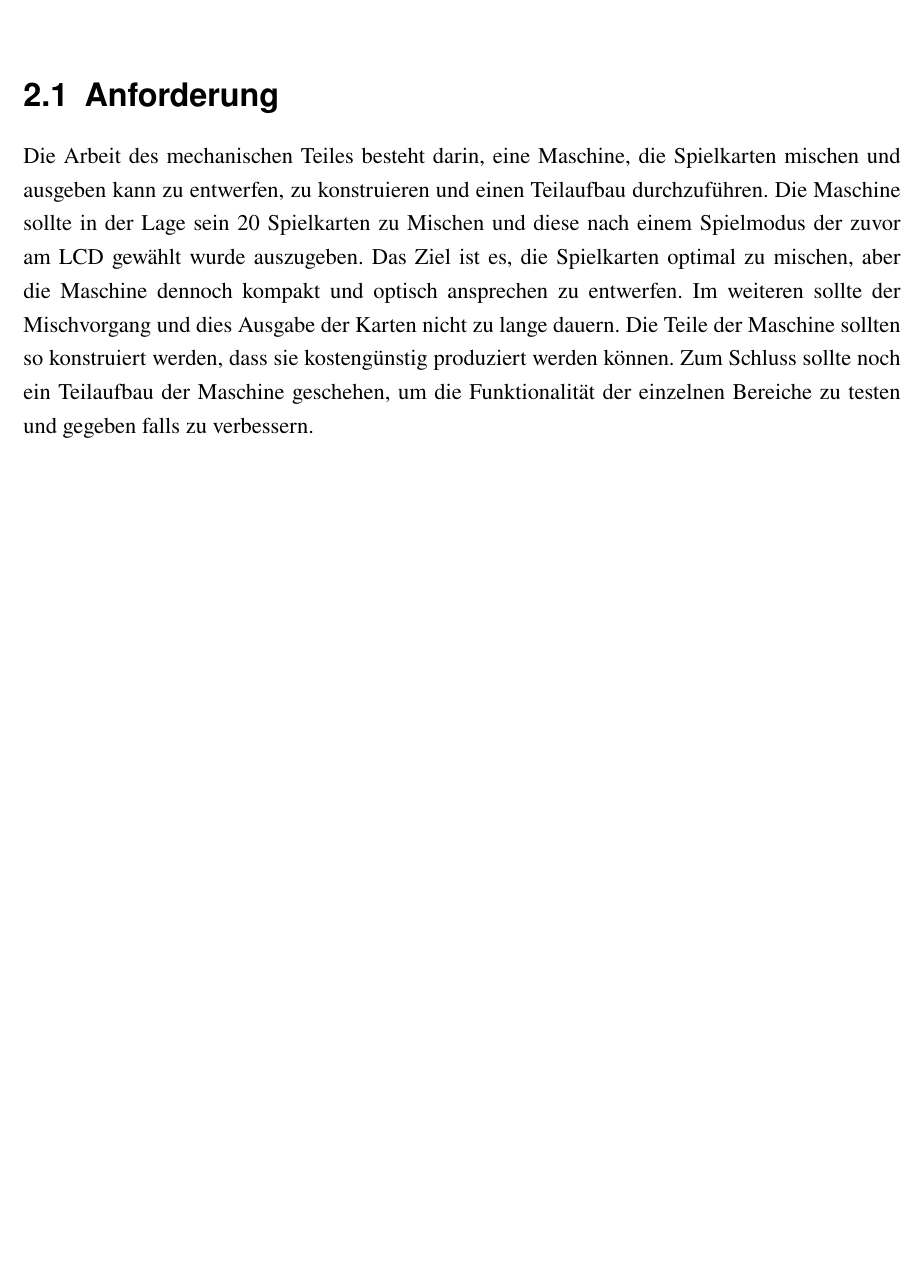
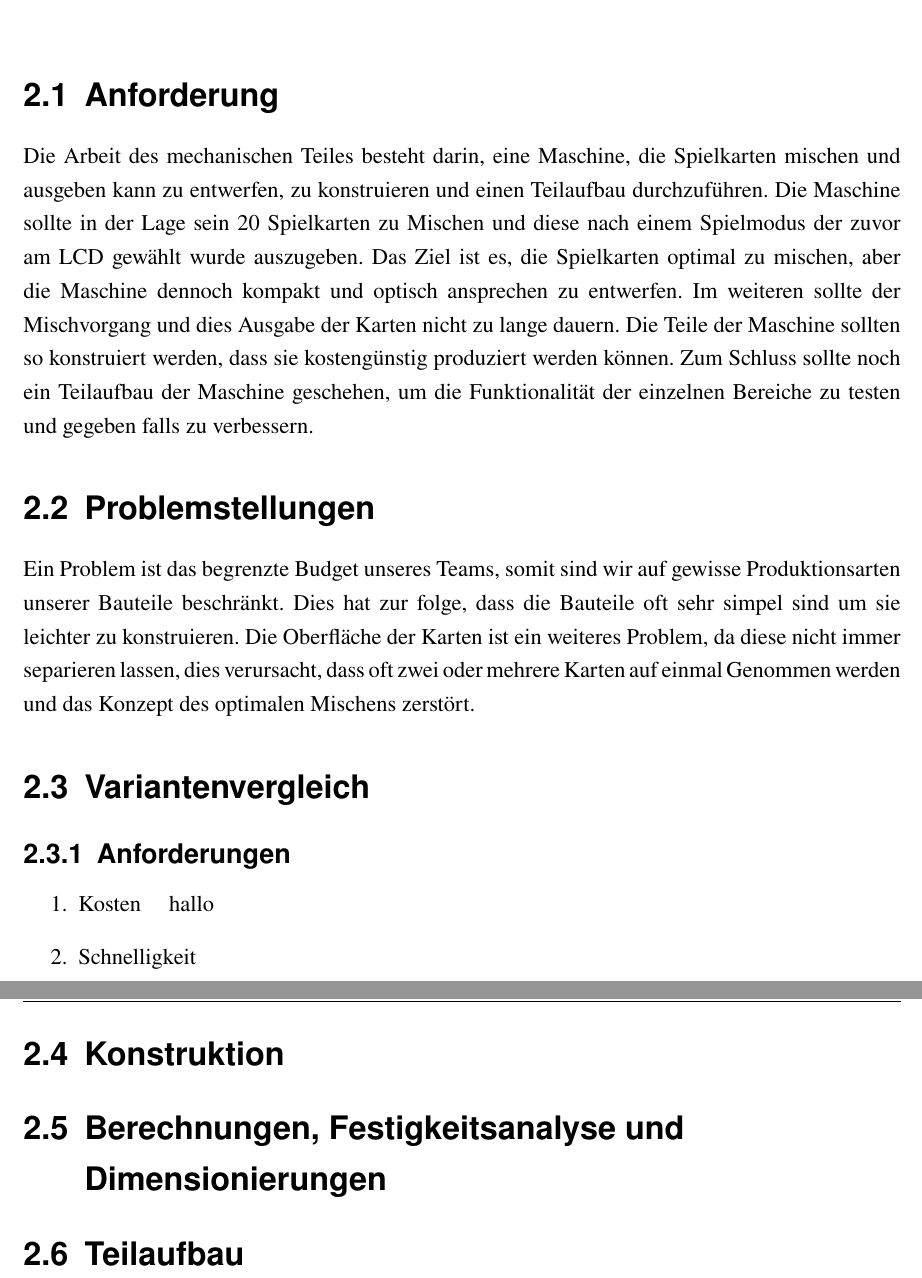
Before and after one commit to avollmaier/ReShuffled, a LaTeX book (mainDocumentation/main.tex, which reads mainDocumentation/fig/modules/mech.tex): part of page 6 of 12 before the commit and two parts of pages 6 and 7 of 13 after it, the two joined at a grey line, cut so that both start at the same text, the shorter picture padded with empty space. Compiled offline with pdfLaTeX.

Commit message:
SaveTest

```diff
--- a/mainDocumentation/fig/modules/mech.tex
+++ b/mainDocumentation/fig/modules/mech.tex
@@ -15,3 +15,29 @@ sollten so konstruiert werden, dass sie kostengünstig produziert
 werden können. Zum Schluss sollte noch ein Teilaufbau der Maschine
 geschehen, um die Funktionalität der einzelnen Bereiche zu testen
 und gegeben falls zu verbessern.
+
+\section{Problemstellungen}
+Ein Problem ist das begrenzte Budget unseres Teams, somit sind
+wir auf gewisse Produktionsarten unserer Bauteile beschränkt.
+Dies hat zur folge, dass die Bauteile oft sehr simpel sind um
+sie leichter zu konstruieren. Die Oberfläche der Karten ist ein
+weiteres Problem, da diese nicht immer separieren lassen, dies
+verursacht, dass oft zwei oder mehrere Karten auf einmal Genommen
+werden und das Konzept des optimalen Mischens zerstört.
+
+\section{Variantenvergleich}
+
+\subsection{Anforderungen}
+
+\begin{enumerate}
+    \item Kosten
+        \quad hallo
+    \item Schnelligkeit
+\end{enumerate}
+
+
+\section{Konstruktion}
+
+\section{Berechnungen, Festigkeitsanalyse und Dimensionierungen}
+
+\section{Teilaufbau}
```
